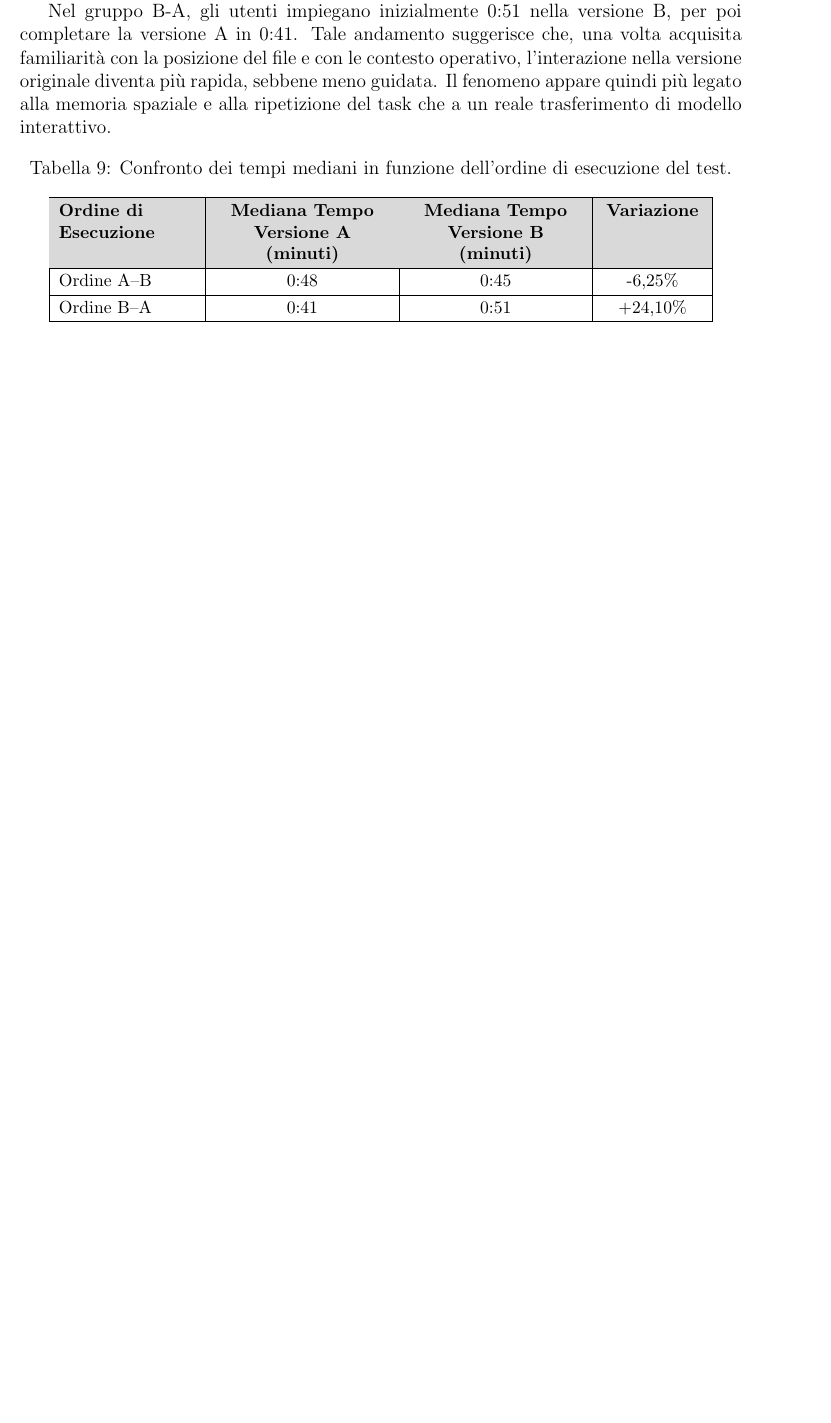
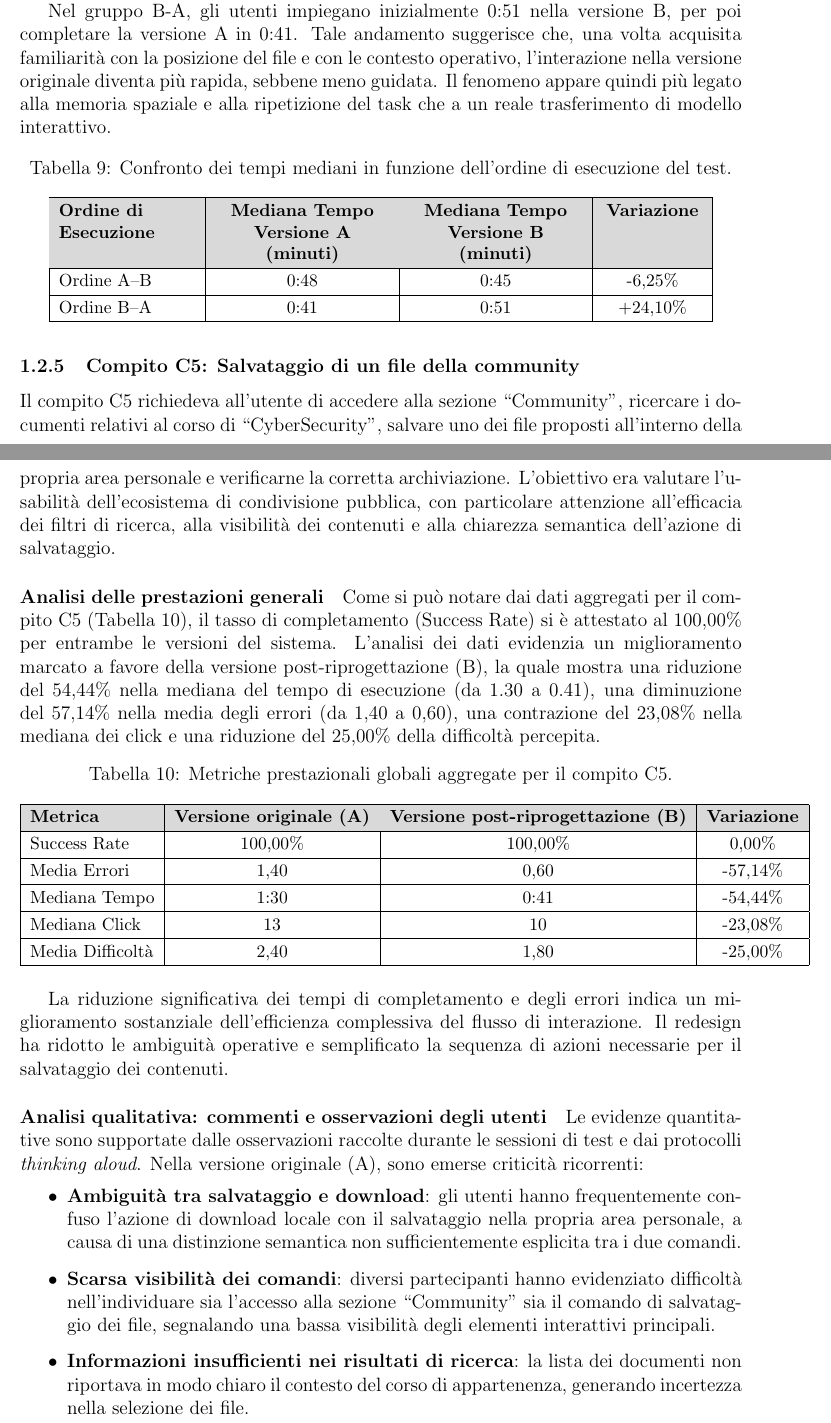
Before and after one commit to legatimatteo/elaborato-HCI, a LaTeX document (main.tex, which reads analisi-dati/c5.tex): part of page 17 of 17 before the commit and two parts of pages 17 and 18 of 19 after it, the two joined at a grey line, cut so that both start at the same text, the shorter picture padded with empty space. Compiled offline with pdfLaTeX.

Commit message:
capitolo 5

```diff
--- /dev/null
+++ b/analisi-dati/c5.tex
@@ -0,0 +1,39 @@
+\subsubsection{Compito C5: Salvataggio di un file della community}
+
+Il compito C5 richiedeva all’utente di accedere alla sezione ``Community'', ricercare i documenti relativi al corso di ``CyberSecurity'', salvare uno dei file proposti all’interno della propria area personale e verificarne la corretta archiviazione. L’obiettivo era valutare l’usabilità dell’ecosistema di condivisione pubblica, con particolare attenzione all’efficacia dei filtri di ricerca, alla visibilità dei contenuti e alla chiarezza semantica dell'azione di salvataggio.
+
+\paragraph{Analisi delle prestazioni generali}
+
+Come si può notare dai dati aggregati per il compito C5 (Tabella~\ref{tab:6-c5-1}), il tasso di completamento (Success Rate) si è attestato al 100,00\% per entrambe le versioni del sistema. L’analisi dei dati evidenzia un miglioramento marcato a favore della versione post-riprogettazione (B), la quale mostra una riduzione del 54,44\% nella mediana del tempo di esecuzione (da 1.30 a 0.41), una diminuzione del 57,14\% nella media degli errori (da 1,40 a 0,60), una contrazione del 23,08\% nella mediana dei click e una riduzione del 25,00\% della difficoltà percepita.
+
+\begin{table}[H]
+	\centering
+	\small
+	\renewcommand{\arraystretch}{1.2}
+	\caption{Metriche prestazionali globali aggregate per il compito C5.}
+	\label{tab:6-c5-1}
+	\begin{tabular}{|l|c|c|c|}
+		\hline
+		\rowcolor{gray!30}
+		\textbf{Metrica} & \textbf{Versione originale (A)} & \textbf{Versione post-riprogettazione (B)} & \textbf{Variazione} \\ \hline
+		Success Rate     & 100,00\%                        & 100,00\%                                   & 0,00\%              \\ \hline
+		Media Errori     & 1,40                            & 0,60                                       & -57,14\%            \\ \hline
+		Mediana Tempo    & 1:30                            & 0:41                                       & -54,44\%            \\ \hline
+		Mediana Click    & 13                              & 10                                         & -23,08\%            \\ \hline
+		Media Difficoltà & 2,40                            & 1,80                                       & -25,00\%            \\ \hline
+	\end{tabular}
+\end{table}
+
+La riduzione significativa dei tempi di completamento e degli errori indica un miglioramento sostanziale dell’efficienza complessiva del flusso di interazione. Il redesign ha ridotto le ambiguità operative e semplificato la sequenza di azioni necessarie per il salvataggio dei contenuti.
+
+\paragraph{Analisi qualitativa: commenti e osservazioni degli utenti}
+
+Le evidenze quantitative sono supportate dalle osservazioni raccolte durante le sessioni di test e dai protocolli \textit{thinking aloud}. Nella versione originale (A), sono emerse criticità ricorrenti:
+
+\begin{itemize}
+	\item \textbf{Ambiguità tra salvataggio e download}: gli utenti hanno frequentemente confuso l’azione di download locale con il salvataggio nella propria area personale, a causa di una distinzione semantica non sufficientemente esplicita tra i due comandi.
+
+	\item \textbf{Scarsa visibilità dei comandi}: diversi partecipanti hanno evidenziato difficoltà nell’individuare sia l’accesso alla sezione ``Community'' sia il comando di salvataggio dei file, segnalando una bassa visibilità degli elementi interattivi principali.
+
+	\item \textbf{Informazioni insufficienti nei risultati di ricerca}: la lista dei documenti non riportava in modo chiaro il contesto del corso di appartenenza, generando incertezza nella selezione dei file.
+\end{itemize}
```
Also changed, not shown: analisi-dati/task.tex (+1 -0 lines), analisi-dati/c5.tex (29 more changed lines).
